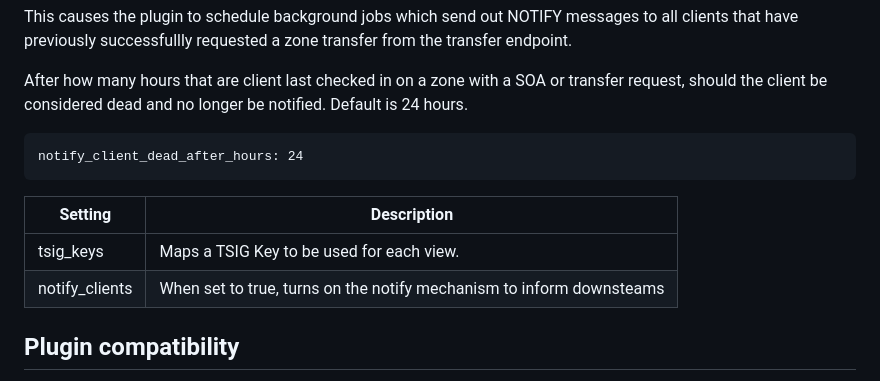
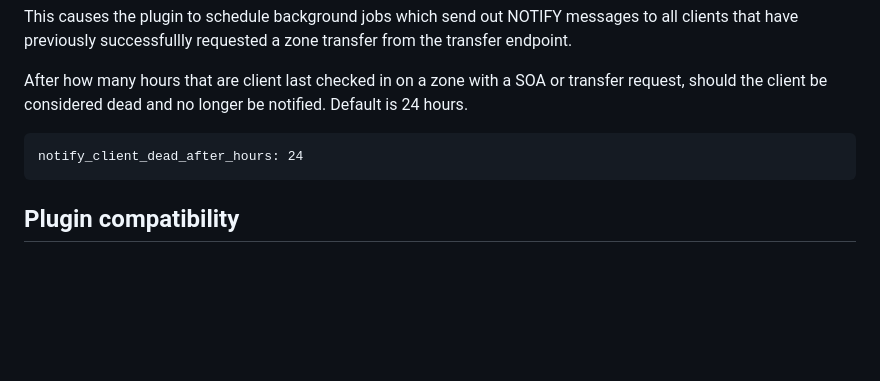
Before and after one commit to Suraxius/netbox-plugin-bind-provisioner, a Markdown page: README.md, the part around the change. Rendered like a GitHub page; blank space fills up the shorter version.

````diff
--- a/README.md
+++ b/README.md
@@ -84,11 +84,6 @@ should the client be considered dead and no longer be notified. Default is 24 ho
 ```
 notify_client_dead_after_hours: 24
 ```
-
-Setting             | Description
---------------------| ---------------------------------------------------------
-tsig_keys           | Maps a TSIG Key to be used for each view.
-notify_clients      | When set to true, turns on the notify mechanism to inform downsteams
 
 ## Plugin compatibility
 This plugin extends the netbox-plugin-dns plugin. As such the versioning was changed to match the
````
